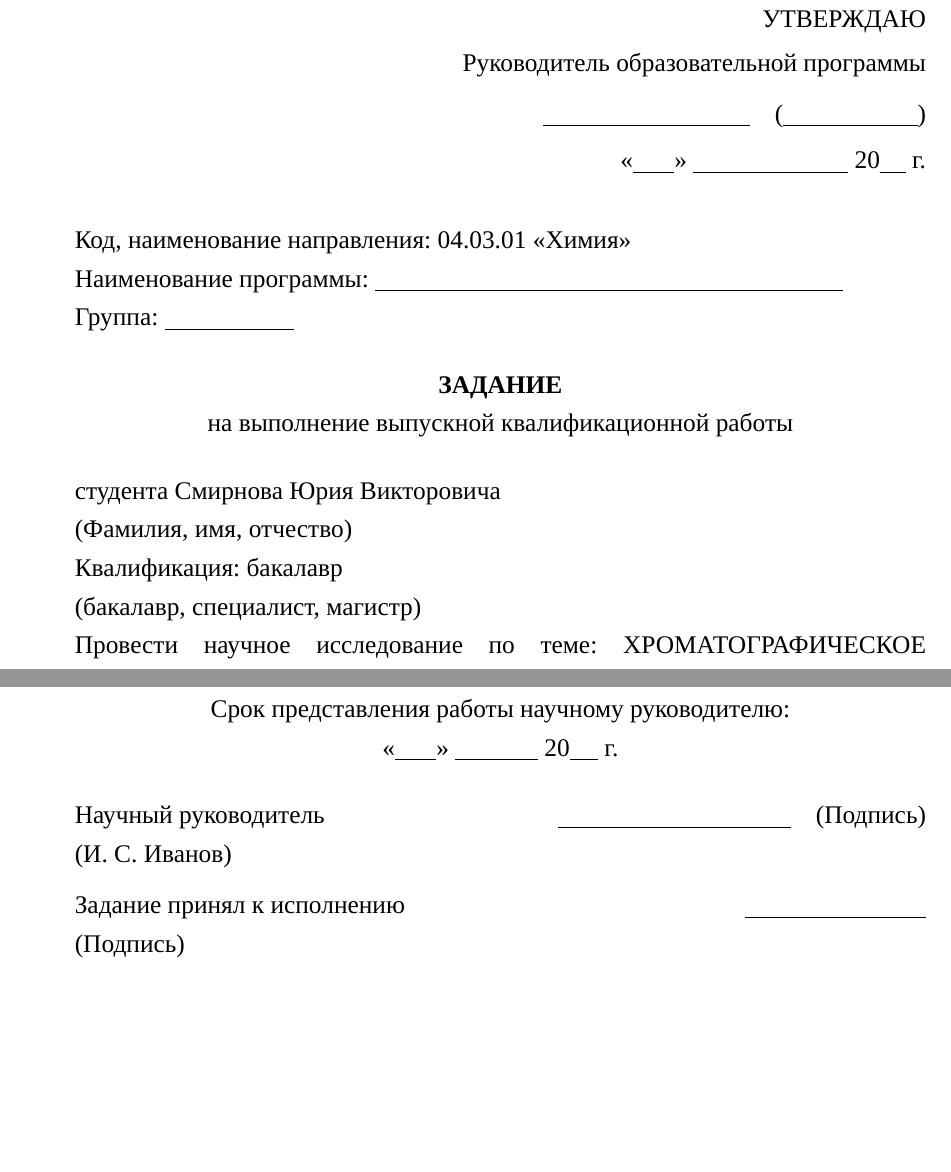
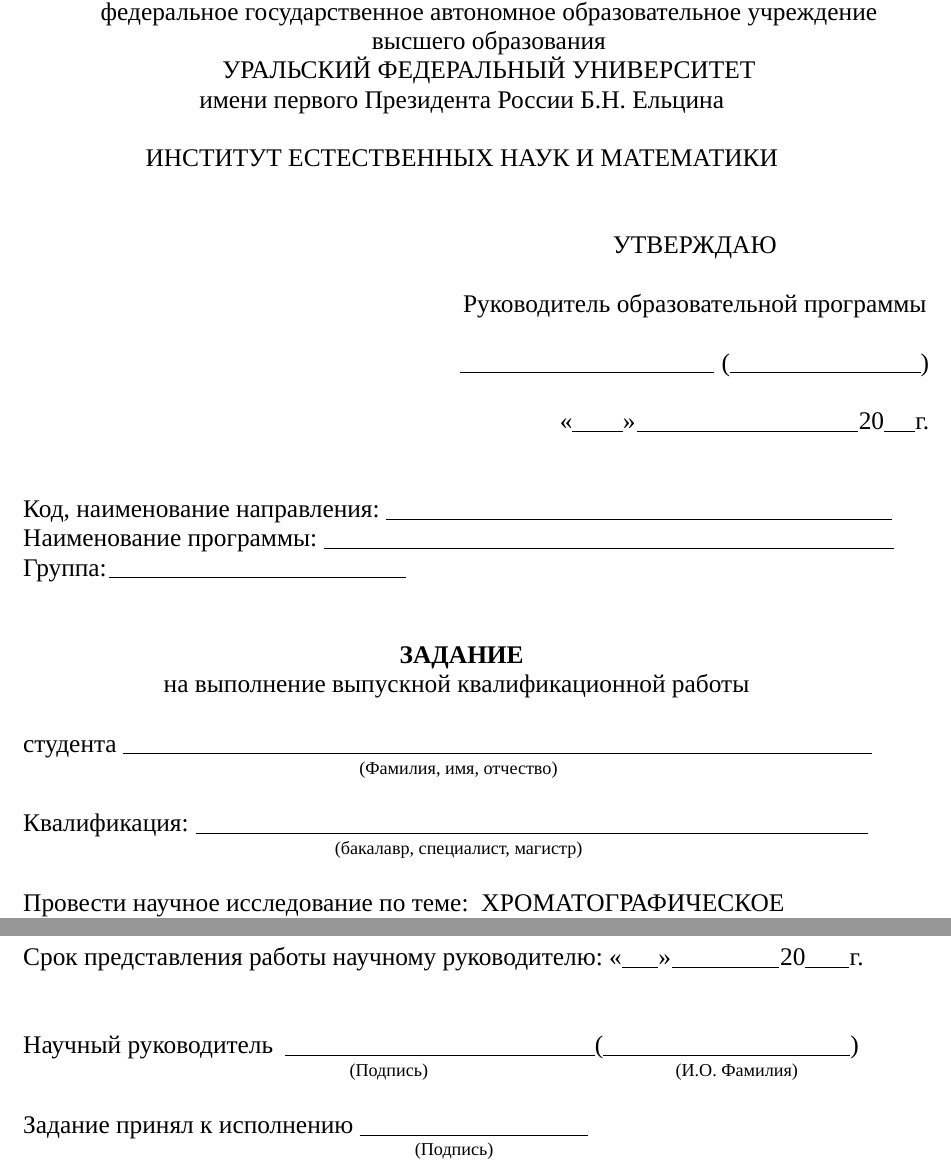
Before and after one commit to stepan-dolgorukov/diplick, a LaTeX thesis (thesis.tex): two parts of page 2 of 14, joined at a grey line, cut at the place of the change, the shorter picture padded with empty space. Compiled offline with XeLaTeX; a missing font is replaced by an installed copy or a similar font.

Commit message:
Match the VKR assignment form to the 2026 sample

```diff
--- a/thesis.tex
+++ b/thesis.tex
@@ -82,6 +82,13 @@
 \makeatletter
 \renewcommand{\@oddfoot}{\hfil\thepage\hfil}
 \renewcommand{\@evenfoot}{\hfil\thepage\hfil}
+% Колонтитул для бланка задания: там поля 20/20 мм, текстовая полоса шире,
+% и номер «по центру полосы» уехал бы на 21 pt влево относительно остальных
+% страниц. Сдвигаем его так, чтобы номера стояли на одной вертикали.
+\newcommand{\ps@vkrfooter}{%
+  \renewcommand{\@oddhead}{}\renewcommand{\@evenhead}{}%
+  \renewcommand{\@oddfoot}{\hspace*{42.52pt}\hfil\thepage\hfil}%
+  \renewcommand{\@evenfoot}{\hspace*{42.52pt}\hfil\thepage\hfil}}
 \makeatother
 
 % Нумерация рисунков, таблиц и формул — по разделу: Рисунок 2.1, Таблица 3.1, (4.1).
@@ -274,43 +281,89 @@
 \setcounter{page}{2}
 
 % ================================ ЗАДАНИЕ ===================================
-% Бланк задания для печати и подписания. Подписанный скан можно вставить
-% вместо этой страницы, сохранив номер страницы 2.
+% Бланк задания по форме инструкции ВКР 2026 (3_Задание_ВКР.pdf):
+% поля 20/20/20/20 мм, кегль 14 pt, шаг строк ≈16,1 pt.
+% Подписанный скан можно вставить вместо этой страницы, сохранив номер 2.
+\newgeometry{left=20mm,right=20mm,top=20mm,bottom=20mm}
+\thispagestyle{vkrfooter}
+\begingroup
+\singlespacing
+\setstretch{0.95}
+\setlength{\parindent}{0pt}
+\hyphenpenalty=10000\exhyphenpenalty=10000
+% Линия заполняемого поля: на 1 pt ниже базовой линии.
+\newcommand{\vkrblank}[1]{\rule[-1pt]{#1}{0.4pt}}
+% Распорка для строк 10 pt: \strut сохраняет размеры 14 pt.
+\newcommand{\vkrsmallstrut}{\vrule height 8.68pt depth 3.72pt width 0pt}
+\vspace*{-18.2pt}
+{\centering
+МИНИСТЕРСТВО НАУКИ И ВЫСШЕГО ОБРАЗОВАНИЯ РОССИЙСКОЙ ФЕДЕРАЦИИ\\
+\makebox[\linewidth][c]{\hspace*{30pt}федеральное государственное автономное образовательное учреждение}\\
+\makebox[\linewidth][c]{\hspace*{30pt}высшего образования}\\
+\makebox[\linewidth][c]{\hspace*{30pt}УРАЛЬСКИЙ ФЕДЕРАЛЬНЫЙ УНИВЕРСИТЕТ}\\
+имени первого Президента России Б.Н. Ельцина\par}
 
-\begin{flushright}
-УТВЕРЖДАЮ\\[0.2em]
-Руководитель образовательной программы\\[0.5em]
-\underline{\hspace{4cm}}\quad(\underline{\hspace{2.6cm}})\\[0.3em]
-«\underline{\hspace{0.8cm}}» \underline{\hspace{3cm}} 20\underline{\hspace{0.5cm}} г.
-\end{flushright}
+\vspace{1\baselineskip}
 
-\vspace{0.5em}
-\noindent Код, наименование направления: \VKRDirection\\
-\noindent Наименование программы: \underline{\hspace{0.55\linewidth}}\\
-\noindent Группа: \VKRGruppa
+{\centering \MakeUppercase{\VKRInstitute}\par}
 
-\begin{center}
-\textbf{ЗАДАНИЕ}\\
-на выполнение выпускной квалификационной работы
-\end{center}
+\vspace*{31.83pt}
+\noindent\strut\makebox[\linewidth][r]{%
+  \raisebox{0pt}[0pt][0pt]{\begin{minipage}[t]{258.6pt}\centering
+    \strut УТВЕРЖДАЮ\\[16.17pt]
+    \strut Руководитель образовательной программы\\[16.27pt]
+    \strut\vkrblank{139.7pt}\hspace{4.3pt}(\vkrblank{105.2pt})\\[16.17pt]
+    \strut\makebox[\linewidth][r]{«\vkrblank{27.8pt}»\hspace{0.8pt}\vkrblank{121.9pt}\hspace{0.4pt}20\vkrblank{16.8pt}\hspace{0.4pt}г.}
+  \end{minipage}}\hspace*{-16pt}}
 
-\noindent студента \VKRStudentGenitive\\
-(Фамилия, имя, отчество)
+\vspace*{129.38pt}
+\noindent\strut Код, наименование направления: \vkrblank{278.9pt}\par
+\vspace*{0pt}
+\noindent\strut Наименование программы: \vkrblank{314.4pt}\par
+\vspace*{0pt}
+\noindent\strut Группа:\hspace{1pt}\vkrblank{164.1pt}\par
 
-\noindent Квалификация: бакалавр\\
-(бакалавр, специалист, магистр)
+\vspace*{32.23pt}
+\noindent\strut\makebox[\linewidth][c]{\textbf{ЗАДАНИЕ}}\par
+\vspace*{-0.19pt}
+\noindent\strut\makebox[\linewidth][c]{\hspace*{-5.7pt}на выполнение выпускной квалификационной работы}\par
 
-{\hyphenpenalty=10000\exhyphenpenalty=10000
-\noindent Провести научное исследование по теме: \VKRTitle\par}
+\vspace*{16.47pt}
+\noindent\strut студента \vkrblank{412.8pt}\par
 
-\begin{center}
-Срок представления работы научному руководителю:\\
-«\underline{\hspace{0.8cm}}» \underline{\hspace{1.6cm}} 20\underline{\hspace{0.55cm}} г.
-\end{center}
+\vspace*{-2.07pt}
+{\fontsize{10}{12.4}\selectfont\baselineskip=12.4pt
+\noindent\vkrsmallstrut\makebox[\linewidth][c]{\hspace*{-3.6pt}(Фамилия, имя, отчество)}\par}
 
-\noindent Научный руководитель \hfill \underline{\hspace{4.5cm}}\quad(Подпись)
-\\(\VKRAdvisor)
+\vspace*{15.37pt}
+\noindent\strut Квалификация:\hspace{4.1pt}\vkrblank{370.5pt}\par
 
-\vspace{0.5em}
-\noindent Задание принял к исполнению \hfill \underline{\hspace{3.5cm}}\\
-(Подпись)
+\vspace*{-2.18pt}
+{\fontsize{10}{12.4}\selectfont\baselineskip=12.4pt
+\noindent\vkrsmallstrut\makebox[\linewidth][c]{\hspace*{-3.4pt}(бакалавр, специалист, магистр)}\par}
+
+\vspace*{15.38pt}
+% Тема длинная: выравнивание влево, иначе TeX растянет пробелы в строке.
+{\raggedright
+\noindent\strut Провести научное исследование по теме:\hspace{7.1pt}\VKRTitle\par}
+
+% Тема занимает две строки бланка (шаг 16,1 pt); линия поля идёт под второй.
+\vspace*{2.88pt}
+\noindent\strut\rule{469.3pt}{0.4pt}\par
+
+\vspace*{12.37pt}
+\noindent\strut Срок представления работы научному руководителю: «\vkrblank{20.1pt}»\hspace{0.8pt}\vkrblank{59pt}\hspace{0.4pt}20\vkrblank{24pt}\hspace{0.4pt}г.\par
+
+\vspace*{32.33pt}
+\noindent\strut Научный руководитель\hspace{6.5pt}\vkrblank{170.9pt}(\vkrblank{136.3pt})\par
+
+\vspace*{-2.07pt}
+{\fontsize{10}{12.4}\selectfont\baselineskip=12.4pt
+\noindent\vkrsmallstrut\hspace*{180pt}(Подпись)\hspace*{136.4pt}(И.О. Фамилия)\par}
+
+\vspace*{15.37pt}
+\noindent\strut Задание принял к исполнению \vkrblank{125.8pt}\par
+
+\vspace*{-2.18pt}
+{\fontsize{10}{12.4}\selectfont\baselineskip=12.4pt
+\noindent\vkrsmallstrut\hspace*{216pt}(Подпись)\par}
```
Also changed, not shown: AGENTS.md (+21 -0 lines), thesis.tex (3 more changed lines).
